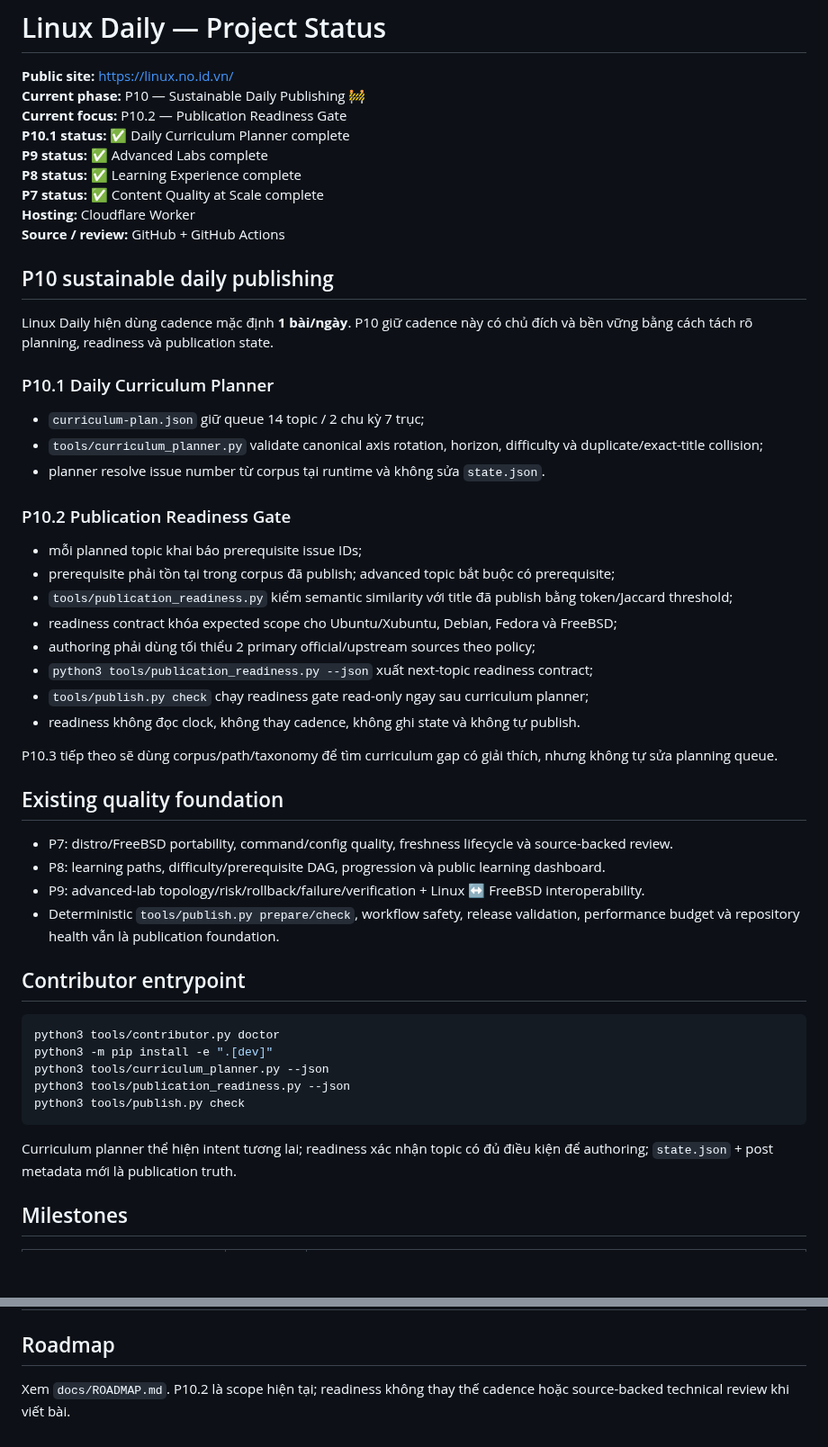
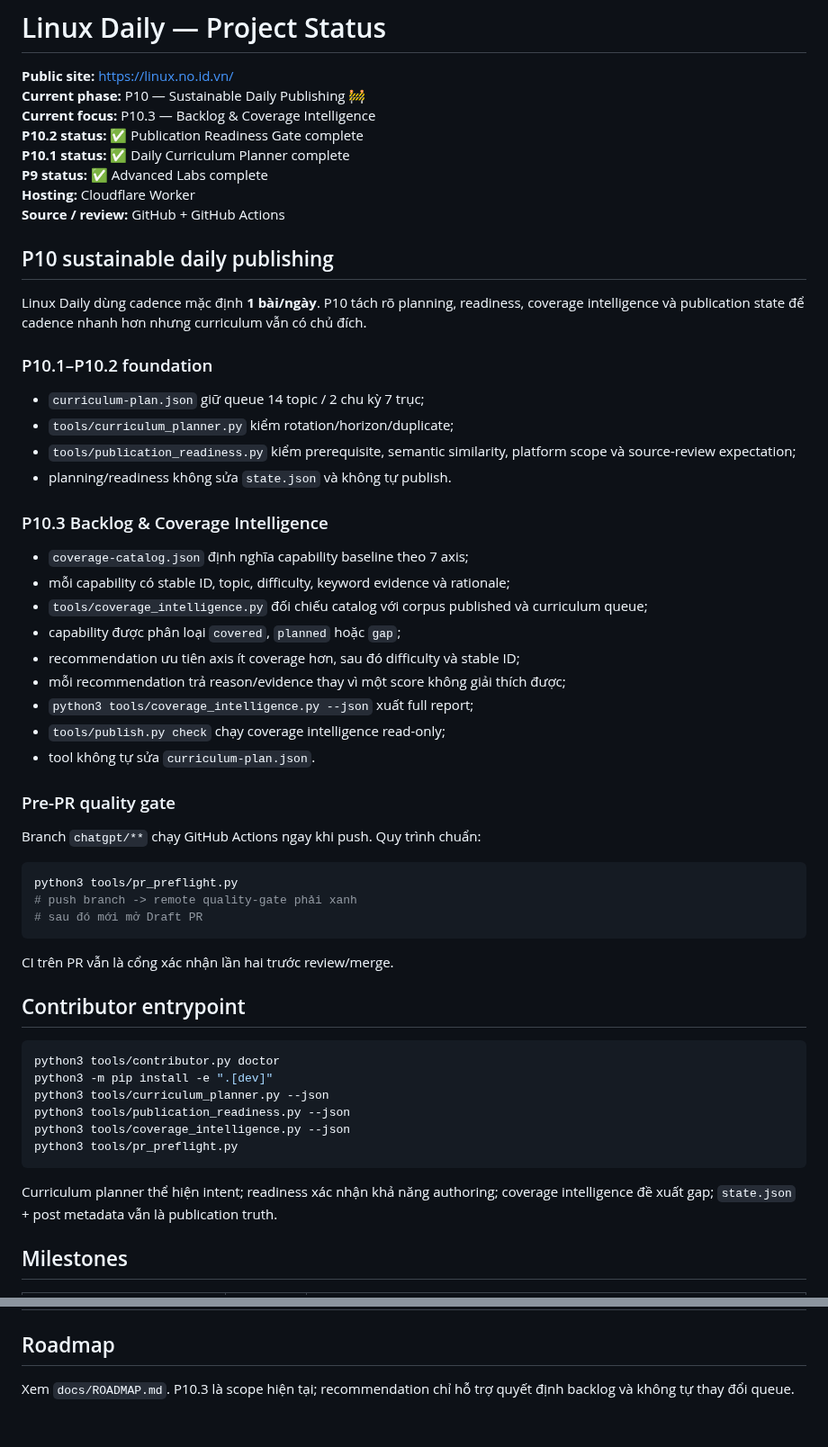
Before and after one commit to ndlong78/linux-daily, a Markdown page: PROJECT_STATUS.md, 2 parts joined by grey strips. Shown at 90% size. GitHub-like rendering; blank space fills up the shorter version.

Commit message:
docs: set P10.3 as current project focus

````diff
--- a/PROJECT_STATUS.md
+++ b/PROJECT_STATUS.md
@@ -2,43 +2,47 @@
 
 **Public site:** https://linux.no.id.vn/
 **Current phase:** P10 — Sustainable Daily Publishing 🚧
-**Current focus:** P10.2 — Publication Readiness Gate
+**Current focus:** P10.3 — Backlog & Coverage Intelligence
+**P10.2 status:** ✅ Publication Readiness Gate complete
 **P10.1 status:** ✅ Daily Curriculum Planner complete
 **P9 status:** ✅ Advanced Labs complete
-**P8 status:** ✅ Learning Experience complete
-**P7 status:** ✅ Content Quality at Scale complete
 **Hosting:** Cloudflare Worker
 **Source / review:** GitHub + GitHub Actions
 
 ## P10 sustainable daily publishing
 
-Linux Daily hiện dùng cadence mặc định **1 bài/ngày**. P10 giữ cadence này có chủ đích và bền vững bằng cách tách rõ planning, readiness và publication state.
+Linux Daily dùng cadence mặc định **1 bài/ngày**. P10 tách rõ planning, readiness, coverage intelligence và publication state để cadence nhanh hơn nhưng curriculum vẫn có chủ đích.
 
-### P10.1 Daily Curriculum Planner
+### P10.1–P10.2 foundation
 
 - `curriculum-plan.json` giữ queue 14 topic / 2 chu kỳ 7 trục;
-- `tools/curriculum_planner.py` validate canonical axis rotation, horizon, difficulty và duplicate/exact-title collision;
-- planner resolve issue number từ corpus tại runtime và không sửa `state.json`.
+- `tools/curriculum_planner.py` kiểm rotation/horizon/duplicate;
+- `tools/publication_readiness.py` kiểm prerequisite, semantic similarity, platform scope và source-review expectation;
+- planning/readiness không sửa `state.json` và không tự publish.
 
-### P10.2 Publication Readiness Gate
+### P10.3 Backlog & Coverage Intelligence
 
-- mỗi planned topic khai báo prerequisite issue IDs;
-- prerequisite phải tồn tại trong corpus đã publish; advanced topic bắt buộc có prerequisite;
-- `tools/publication_readiness.py` kiểm semantic similarity với title đã publish bằng token/Jaccard threshold;
-- readiness contract khóa expected scope cho Ubuntu/Xubuntu, Debian, Fedora và FreeBSD;
-- authoring phải dùng tối thiểu 2 primary official/upstream sources theo policy;
-- `python3 tools/publication_readiness.py --json` xuất next-topic readiness contract;
-- `tools/publish.py check` chạy readiness gate read-only ngay sau curriculum planner;
-- readiness không đọc clock, không thay cadence, không ghi state và không tự publish.
+- `coverage-catalog.json` định nghĩa capability baseline theo 7 axis;
+- mỗi capability có stable ID, topic, difficulty, keyword evidence và rationale;
+- `tools/coverage_intelligence.py` đối chiếu catalog với corpus published và curriculum queue;
+- capability được phân loại `covered`, `planned` hoặc `gap`;
+- recommendation ưu tiên axis ít coverage hơn, sau đó difficulty và stable ID;
+- mỗi recommendation trả reason/evidence thay vì một score không giải thích được;
+- `python3 tools/coverage_intelligence.py --json` xuất full report;
+- `tools/publish.py check` chạy coverage intelligence read-only;
+- tool không tự sửa `curriculum-plan.json`.
 
-P10.3 tiếp theo sẽ dùng corpus/path/taxonomy để tìm curriculum gap có giải thích, nhưng không tự sửa planning queue.
+### Pre-PR quality gate
 
-## Existing quality foundation
+Branch `chatgpt/**` chạy GitHub Actions ngay khi push. Quy trình chuẩn:
 
-- P7: distro/FreeBSD portability, command/config quality, freshness lifecycle và source-backed review.
-- P8: learning paths, difficulty/prerequisite DAG, progression và public learning dashboard.
-- P9: advanced-lab topology/risk/rollback/failure/verification + Linux ↔ FreeBSD interoperability.
-- Deterministic `tools/publish.py prepare/check`, workflow safety, release validation, performance budget và repository health vẫn là publication foundation.
+```bash
+python3 tools/pr_preflight.py
+# push branch -> remote quality-gate phải xanh
+# sau đó mới mở Draft PR
+```
+
+CI trên PR vẫn là cổng xác nhận lần hai trước review/merge.
 
 ## Contributor entrypoint
 
@@ -47,10 +51,11 @@ python3 tools/contributor.py doctor
 python3 -m pip install -e ".[dev]"
 python3 tools/curriculum_planner.py --json
 python3 tools/publication_readiness.py --json
-python3 tools/publish.py check
+python3 tools/coverage_intelligence.py --json
+python3 tools/pr_preflight.py
 ```
 
-Curriculum planner thể hiện intent tương lai; readiness xác nhận topic có đủ điều kiện để authoring; `state.json` + post metadata mới là publication truth.
+Curriculum planner thể hiện intent; readiness xác nhận khả năng authoring; coverage intelligence đề xuất gap; `state.json` + post metadata vẫn là publication truth.
 
 ## Milestones
 
@@ -70,4 +75,4 @@ Curriculum planner thể hiện intent tương lai; readiness xác nhận topic
 
 ## Roadmap
 
-Xem `docs/ROADMAP.md`. P10.2 là scope hiện tại; readiness không thay thế cadence hoặc source-backed technical review khi viết bài.
+Xem `docs/ROADMAP.md`. P10.3 là scope hiện tại; recommendation chỉ hỗ trợ quyết định backlog và không tự thay đổi queue.
````
